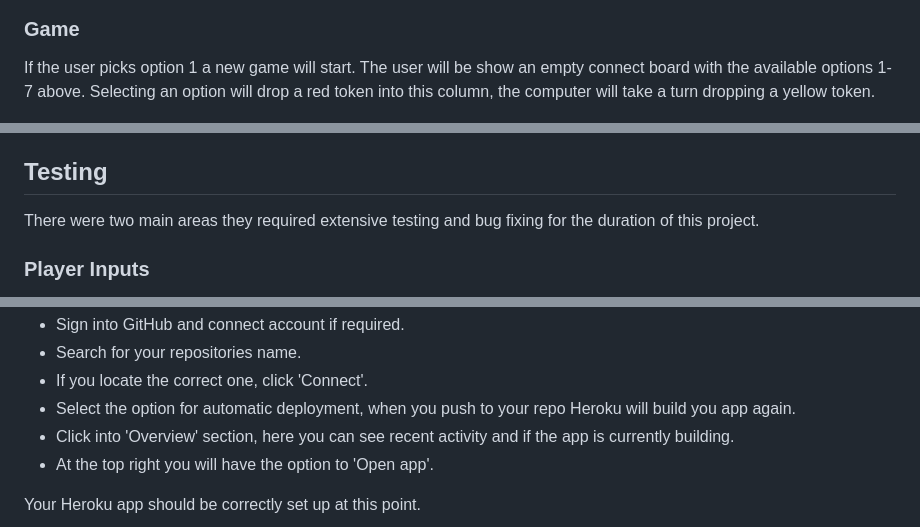
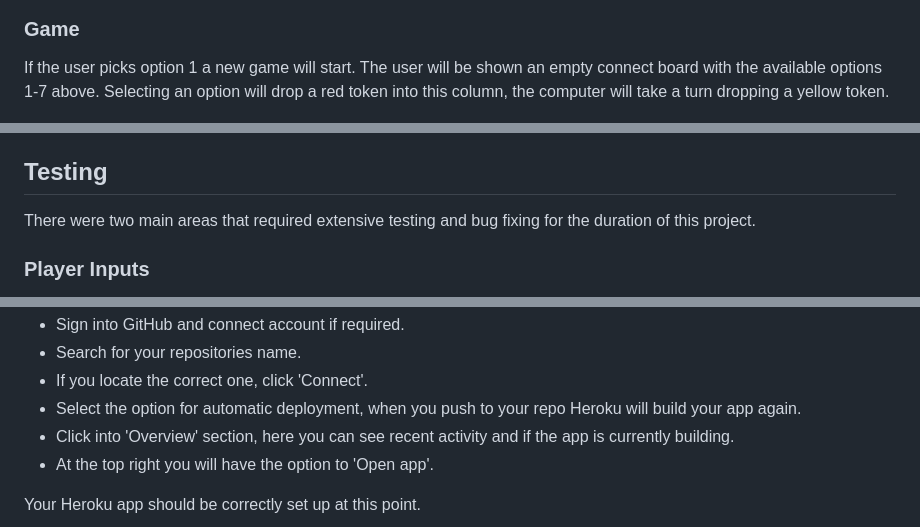
Before and after one commit to kevinoh45TuD/pp3-connect-game, a Markdown page: README.md, 3 parts joined by grey strips. Drawn GitHub-style.

```diff
--- a/README.md
+++ b/README.md
@@ -108,7 +108,7 @@ They will have the option to select any of the 3 options once more.
 
 ### Game
 
-If the user picks option 1 a new game will start. The user will be show an empty connect board with the available options 1-7 above.
+If the user picks option 1 a new game will start. The user will be shown an empty connect board with the available options 1-7 above.
 Selecting an option will drop a red token into this column, the computer will take a turn dropping a yellow token.
 
 ![Game Screen](/docs-pictures/pp3-gamescreen.png)
@@ -184,7 +184,7 @@ I used a website called 'SmartDraw' to create the flowchart featured in this Rea
 
 ## Testing
 
-There were two main areas they required extensive testing and bug fixing for the duration of this project.
+There were two main areas that required extensive testing and bug fixing for the duration of this project.
 
 ### Player Inputs
 
@@ -359,7 +359,7 @@ Certain steps will be based on using the Code Institute Template.
 - Sign into GitHub and connect account if required.
 - Search for your repositories name.
 - If you locate the correct one, click 'Connect'.
-- Select the option for automatic deployment, when you push to your repo Heroku will build you app again.
+- Select the option for automatic deployment, when you push to your repo Heroku will build your app again.
 - Click into 'Overview' section, here you can see recent activity and if the app is currently building.
 - At the top right you will have the option to 'Open app'.
 
```
Also changed, not shown: other parts of README.md (+4 -4 lines).
